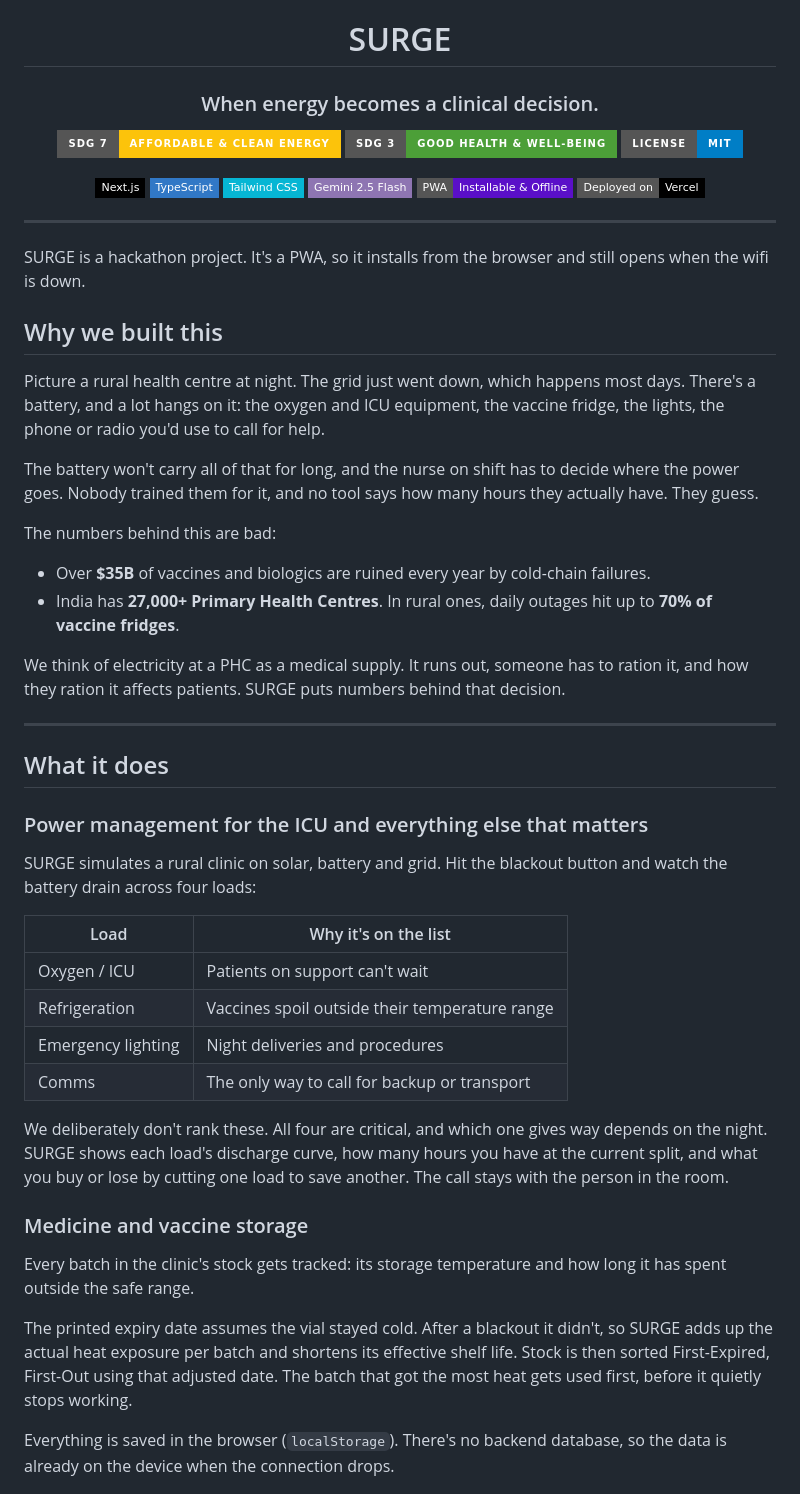
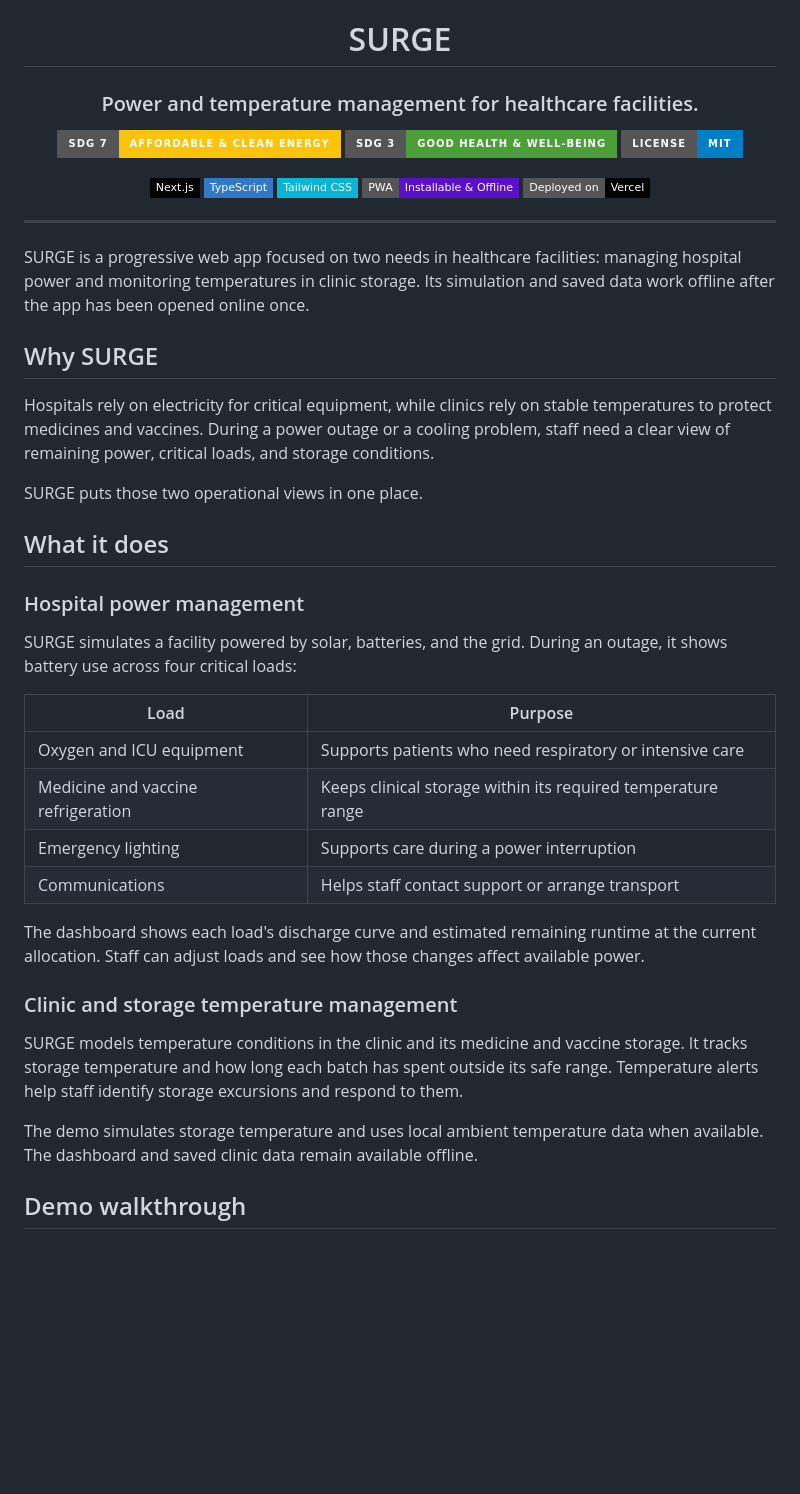
Before and after one commit to vihanlikescode/SURGE, a Markdown page: README.md, the part around one of its changes. Drawn GitHub-style; badges without logos; blank space fills up the shorter version.

```diff
--- a/README.md
+++ b/README.md
@@ -2,7 +2,7 @@
 
 # SURGE
 
-### When energy becomes a clinical decision.
+### Power and temperature management for healthcare facilities.
 
 ![SDG 7](https://img.shields.io/badge/SDG%207-Affordable%20%26%20Clean%20Energy-FCC30B?style=for-the-badge)
 ![SDG 3](https://img.shields.io/badge/SDG%203-Good%20Health%20%26%20Well--being-4C9F38?style=for-the-badge)
@@ -11,7 +11,6 @@
 ![Next.js](https://img.shields.io/badge/Next.js-000000?style=flat-square&logo=nextdotjs&logoColor=white)
 ![TypeScript](https://img.shields.io/badge/TypeScript-3178C6?style=flat-square&logo=typescript&logoColor=white)
 ![Tailwind CSS](https://img.shields.io/badge/Tailwind_CSS-06B6D4?style=flat-square&logo=tailwindcss&logoColor=white)
-![Gemini](https://img.shields.io/badge/Gemini_2.5_Flash-8E75B2?style=flat-square&logo=googlegemini&logoColor=white)
 ![PWA](https://img.shields.io/badge/PWA-Installable%20%26%20Offline-5A0FC8?style=flat-square&logo=pwa&logoColor=white)
 ![Vercel](https://img.shields.io/badge/Deployed_on-Vercel-000000?style=flat-square&logo=vercel&logoColor=white)
 
@@ -19,43 +18,34 @@
 
 ---
 
-SURGE is a hackathon project. It's a PWA, so it installs from the browser and still opens when the wifi is down.
+SURGE is a progressive web app focused on two needs in healthcare facilities: managing hospital power and monitoring temperatures in clinic storage. Its simulation and saved data work offline after the app has been opened online once.
 
-## Why we built this
+## Why SURGE
 
-Picture a rural health centre at night. The grid just went down, which happens most days. There's a battery, and a lot hangs on it: the oxygen and ICU equipment, the vaccine fridge, the lights, the phone or radio you'd use to call for help.
+Hospitals rely on electricity for critical equipment, while clinics rely on stable temperatures to protect medicines and vaccines. During a power outage or a cooling problem, staff need a clear view of remaining power, critical loads, and storage conditions.
 
-The battery won't carry all of that for long, and the nurse on shift has to decide where the power goes. Nobody trained them for it, and no tool says how many hours they actually have. They guess.
-
-The numbers behind this are bad:
-
-- Over **$35B** of vaccines and biologics are ruined every year by cold-chain failures.
-- India has **27,000+ Primary Health Centres**. In rural ones, daily outages hit up to **70% of vaccine fridges**.
-
-We think of electricity at a PHC as a medical supply. It runs out, someone has to ration it, and how they ration it affects patients. SURGE puts numbers behind that decision.
-
----
+SURGE puts those two operational views in one place.
 
 ## What it does
 
-### Power management for the ICU and everything else that matters
+### Hospital power management
 
-SURGE simulates a rural clinic on solar, battery and grid. Hit the blackout button and watch the battery drain across four loads:
+SURGE simulates a facility powered by solar, batteries, and the grid. During an outage, it shows battery use across four critical loads:
 
-| Load | Why it's on the list |
+| Load | Purpose |
 |---|---|
-| Oxygen / ICU | Patients on support can't wait |
-| Refrigeration | Vaccines spoil outside their temperature range |
-| Emergency lighting | Night deliveries and procedures |
-| Comms | The only way to call for backup or transport |
+| Oxygen and ICU equipment | Supports patients who need respiratory or intensive care |
+| Medicine and vaccine refrigeration | Keeps clinical storage within its required temperature range |
+| Emergency lighting | Supports care during a power interruption |
+| Communications | Helps staff contact support or arrange transport |
 
-We deliberately don't rank these. All four are critical, and which one gives way depends on the night. SURGE shows each load's discharge curve, how many hours you have at the current split, and what you buy or lose by cutting one load to save another. The call stays with the person in the room.
+The dashboard shows each load's discharge curve and estimated remaining runtime at the current allocation. Staff can adjust loads and see how those changes affect available power.
 
-### Medicine and vaccine storage
+### Clinic and storage temperature management
 
-Every batch in the clinic's stock gets tracked: its storage temperature and how long it has spent outside the safe range.
+SURGE models temperature conditions in the clinic and its medicine and vaccine storage. It tracks storage temperature and how long each batch has spent outside its safe range. Temperature alerts help staff identify storage excursions and respond to them.
 
-The printed expiry date assumes the vial stayed cold. After a blackout it didn't, so SURGE adds up the actual heat exposure per batch and shortens its effective shelf life. Stock is then sorted First-Expired, First-Out using that adjusted date. The batch that got the most heat gets used first, before it quietly stops working.
+The demo simulates storage temperature and uses local ambient temperature data when available. The dashboard and saved clinic data remain available offline.
 
-Everything is saved in the browser (`localStorage`). There's no backend database, so the data is already on the device when the connection drops.
+## Demo walkthrough
 
```
Also changed, not shown: other parts of README.md (+24 -78 lines).
